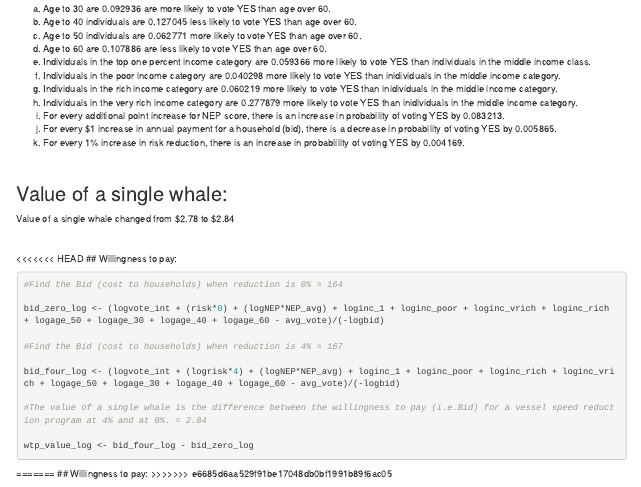
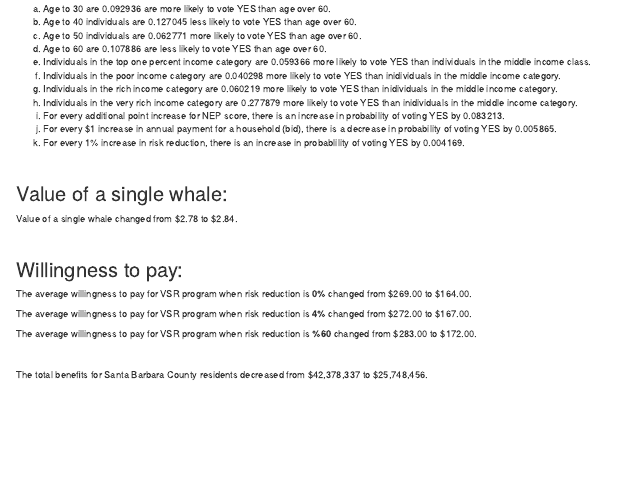
Before and after one commit to Sidneygerst/204Assignment3, an R Markdown document (Assignment3.Rmd): the page in a window 1100 px wide, from 2720 px down. Rendered offline with R 4.5, knitr and Pandoc, with nearby package versions.

Commit message:
Finished extra credit - all WTP and total benefits. Ready to go

````diff
--- a/Assignment3.Rmd
+++ b/Assignment3.Rmd
@@ -460,14 +460,13 @@ k. For every 1% increase in risk reduction, there is an increase in probablility
 
 ## Value of a single whale:
 
-Value of a single whale changed from \$2.78 to \$2.84
+Value of a single whale changed from \$2.78 to \$2.84.
 
 
 <br>
 
-<<<<<<< HEAD
 ## Willingness to pay:
-```{r}
+```{r, echo = FALSE}
 
 #Find the Bid (cost to households) when reduction is 0% = 164
 
@@ -484,7 +483,10 @@ wtp_value_log <- bid_four_log - bid_zero_log
 
 
 ```
+The average willingness to pay for VSR program when risk reduction is **0%** changed from \$269.00 to \$164.00.
 
-=======
-## Willingness to pay:
->>>>>>> e6685d6aa529f91be17048db0bf1991b89f6ac05
+The average willingness to pay for VSR program when risk reduction is **4%** changed from \$272.00 to $167.00.
+
+
+
+```{r, WTP for 60%, echo = FALSE}
@@ -490,0 +506,5 @@ wtp_value_log <- bid_four_log - bid_zero_log
+The average willingness to pay for VSR program when risk reduction is **%60** changed from \$283.00 to \$172.00.
+
+<br>
+
+The total benefits for Santa Barbara County residents decreased from \$42,378,337 to \$25,748,456.
````
Also changed, not shown: Assignment3.Rmd (13 more changed lines).
